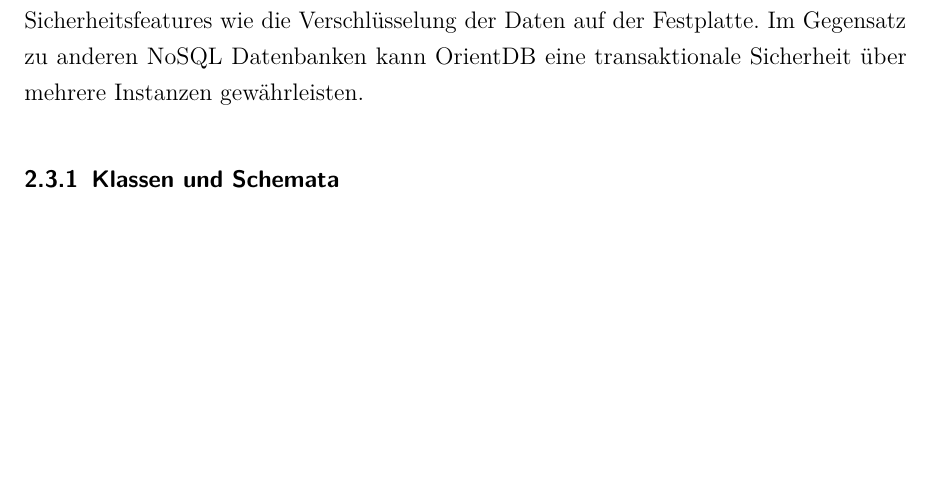
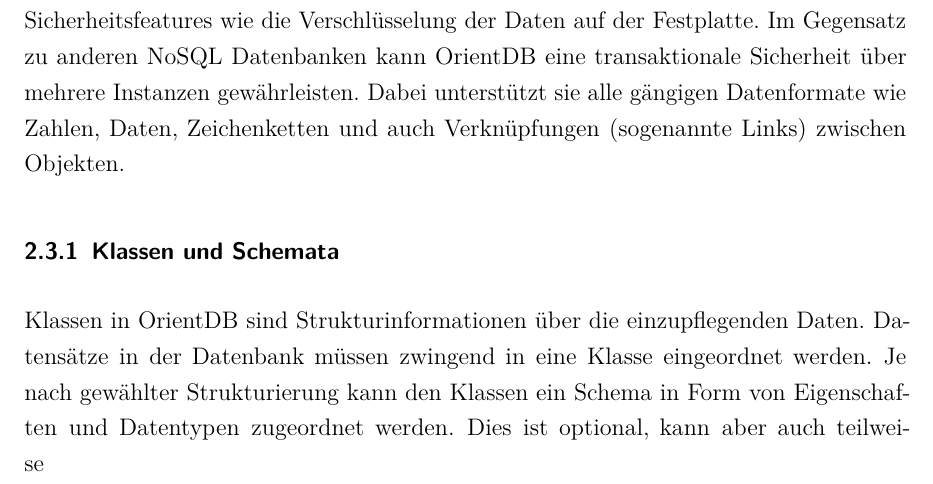
Before and after one commit to alexandermenze/wdk-analyse, a LaTeX thesis (latex/Thesis.tex, which reads latex/chapter/Grundlagen.tex): part of page 10 of 18, cut so that both start at the same text, the shorter picture padded with empty space. Compiled offline with pdfLaTeX.

Commit message:
Klassen und Schemata angefangen

```diff
--- a/latex/chapter/Grundlagen.tex
+++ b/latex/chapter/Grundlagen.tex
@@ -63,11 +63,14 @@
 % encrypting stored content
 % 3rd party plugins
 
-OrientDB ist eine open-source NoSQL Datenbank die im Jahr 2010 erschienen ist. Sie wurde in Java geschrieben und ist damit komplett plattformunabhängig. Als Datenmodell können sowohl Dokumente als auch Graphen verwendet werden. OrientDB erlaubt bei der Nutzung von Dokumenten sowohl Schemalose als auch Schemabehaftete Modi. Des Weiteren unterstützt sie die typischen Fähigkeiten einer NoSQL wie Fehlertoleranz, Clustering, einfache horizontale Skalierung und Datenreplikation über mehrere Instanzen. Dabei soll die Datenbank wenig Arbeitsspeicher nutzen und erlaubt zudem Sicherheitsfeatures wie die Verschlüsselung der Daten auf der Festplatte. Im Gegensatz zu anderen NoSQL Datenbanken kann OrientDB eine transaktionale Sicherheit über mehrere Instanzen gewährleisten.
+OrientDB ist eine open-source NoSQL Datenbank die im Jahr 2010 erschienen ist. Sie wurde in Java geschrieben und ist damit komplett plattformunabhängig. Als Datenmodell können sowohl Dokumente als auch Graphen verwendet werden. OrientDB erlaubt bei der Nutzung von Dokumenten sowohl Schemalose als auch Schemabehaftete Modi. Des Weiteren unterstützt sie die typischen Fähigkeiten einer NoSQL wie Fehlertoleranz, Clustering, einfache horizontale Skalierung und Datenreplikation über mehrere Instanzen. Dabei soll die Datenbank wenig Arbeitsspeicher nutzen und erlaubt zudem Sicherheitsfeatures wie die Verschlüsselung der Daten auf der Festplatte. Im Gegensatz zu anderen NoSQL Datenbanken kann OrientDB eine transaktionale Sicherheit über mehrere Instanzen gewährleisten. Dabei unterstützt sie alle gängigen Datenformate wie Zahlen, Daten, Zeichenketten und auch Verknüpfungen (sogenannte Links) zwischen Objekten.
 
 \subsubsection{Klassen und Schemata}
 % Erlaubt die Nutzung von Klassen (wie Tabelle in einer relationalen Datenbank)
+% Ermöglichen die Definition von Feldern
 % Können Felder haben oder Schemalos sein. Können auch aus mehreren Klassen sich zusammensetzen
+
+Klassen in OrientDB sind Strukturinformationen über die einzupflegenden Daten. Datensätze in der Datenbank müssen zwingend in eine Klasse eingeordnet werden. Je nach gewählter Strukturierung kann den Klassen ein Schema in Form von Eigenschaften und Datentypen zugeordnet werden. Dies ist optional, kann aber auch  teilweise
 
 \subsubsection{Cluster}
 % Jede Klasse bekommt zwangsweise ein Cluster
```
